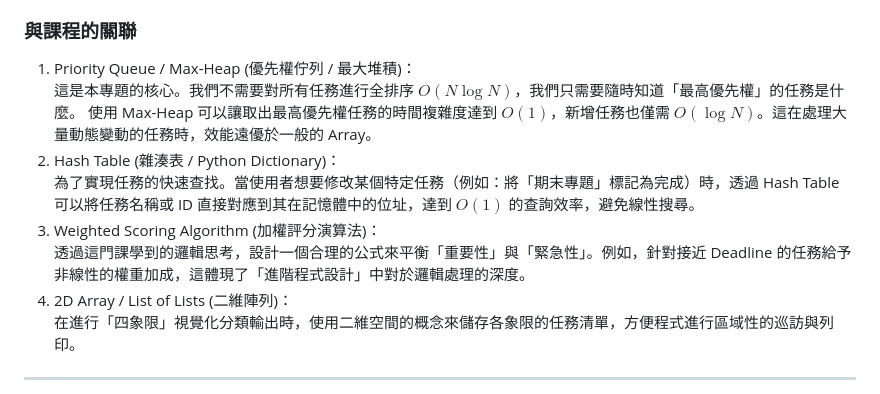
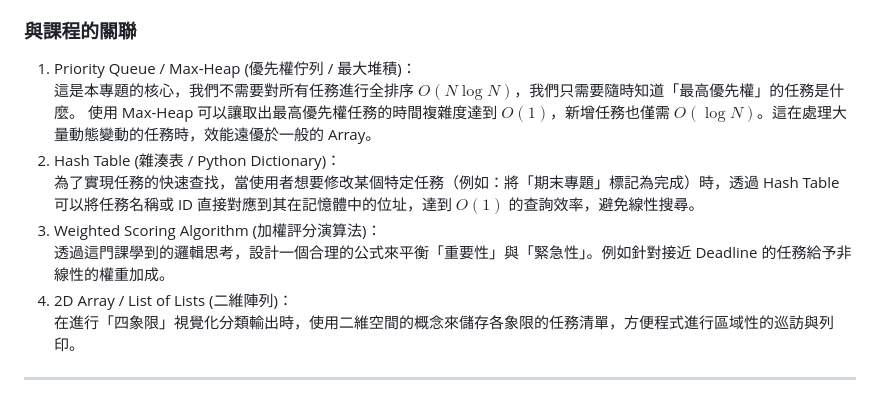
Before and after one commit to IchbinJasmine/dsap-project, a Markdown page: README.md, the part around the change. Rendered like a GitHub page.

Commit message:
Fix formatting and improve clarity in README

```diff
--- a/README.md
+++ b/README.md
@@ -29,12 +29,12 @@
 
 ### 與課程的關聯
 1. Priority Queue / Max-Heap (優先權佇列 / 最大堆積)：
-   這是本專題的核心。我們不需要對所有任務進行全排序 $O(N \log N)$，我們只需要隨時知道「最高優先權」的任務是什麼。
+   這是本專題的核心，我們不需要對所有任務進行全排序 $O(N \log N)$，我們只需要隨時知道「最高優先權」的任務是什麼。
    使用 Max-Heap 可以讓取出最高優先權任務的時間複雜度達到 $O(1)$，新增任務也僅需 $O(\log N)$。這在處理大量動態變動的任務時，效能遠優於一般的 Array。
-2. Hash Table (雜湊表 / Python Dictionary)：
-   為了實現任務的快速查找。當使用者想要修改某個特定任務（例如：將「期末專題」標記為完成）時，透過 Hash Table 可以將任務名稱或 ID 直接對應到其在記憶體中的位址，達到 $O(1)$ 的查詢效率，避免線性搜尋。
+3. Hash Table (雜湊表 / Python Dictionary)：
+   為了實現任務的快速查找，當使用者想要修改某個特定任務（例如：將「期末專題」標記為完成）時，透過 Hash Table 可以將任務名稱或 ID 直接對應到其在記憶體中的位址，達到 $O(1)$ 的查詢效率，避免線性搜尋。
 4. Weighted Scoring Algorithm (加權評分演算法)：
-   透過這門課學到的邏輯思考，設計一個合理的公式來平衡「重要性」與「緊急性」。例如，針對接近 Deadline 的任務給予非線性的權重加成，這體現了「進階程式設計」中對於邏輯處理的深度。
+   透過這門課學到的邏輯思考，設計一個合理的公式來平衡「重要性」與「緊急性」。例如針對接近 Deadline 的任務給予非線性的權重加成。
 6. 2D Array / List of Lists (二維陣列)：
    在進行「四象限」視覺化分類輸出時，使用二維空間的概念來儲存各象限的任務清單，方便程式進行區域性的巡訪與列印。
 ---
```
